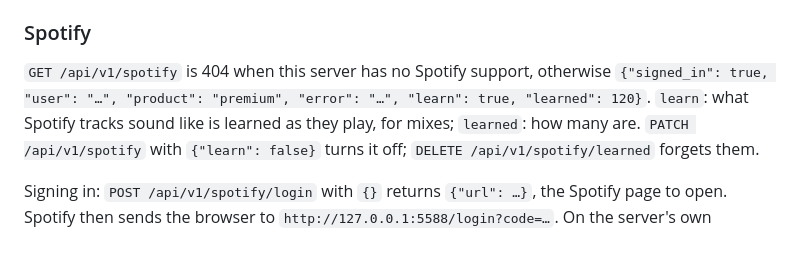
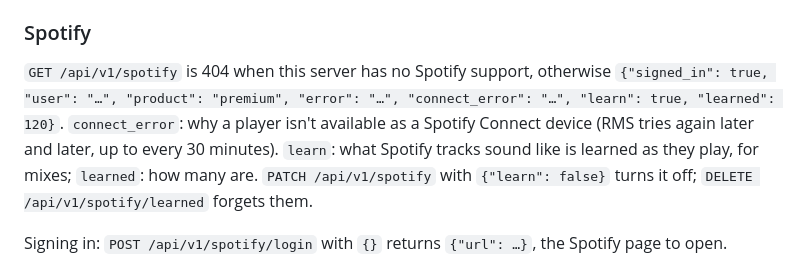
Before and after one commit to briandet/RMS, a Markdown page: docs/api.md, the part around the change. Rendered like a GitHub page.

Commit message:
docs: connect_error in the Spotify status
Co-Authored-By: Claude Opus 5.5 <noreply@anthropic.com>
Claude-Session: https://claude.ai/code/session_01NGMEjgwTRBy95jNtPQA2rP

```diff
--- a/docs/api.md
+++ b/docs/api.md
@@ -616,8 +616,9 @@ tens of thousands of stations: search, popular, top voted, by country, genre and
 ### Spotify
 
 `GET /api/v1/spotify` is 404 when this server has no Spotify support, otherwise
-`{"signed_in": true, "user": "…", "product": "premium", "error": "…", "learn": true,
-"learned": 120}`.  `learn`: what Spotify tracks sound like is learned as they play, for
+`{"signed_in": true, "user": "…", "product": "premium", "error": "…", "connect_error": "…",
+"learn": true, "learned": 120}`.  `connect_error`: why a player isn't available as a Spotify
+Connect device (RMS tries again later and later, up to every 30 minutes).  `learn`: what Spotify tracks sound like is learned as they play, for
 mixes; `learned`: how many are.  `PATCH /api/v1/spotify` with `{"learn": false}` turns it
 off; `DELETE /api/v1/spotify/learned` forgets them.
 
```
